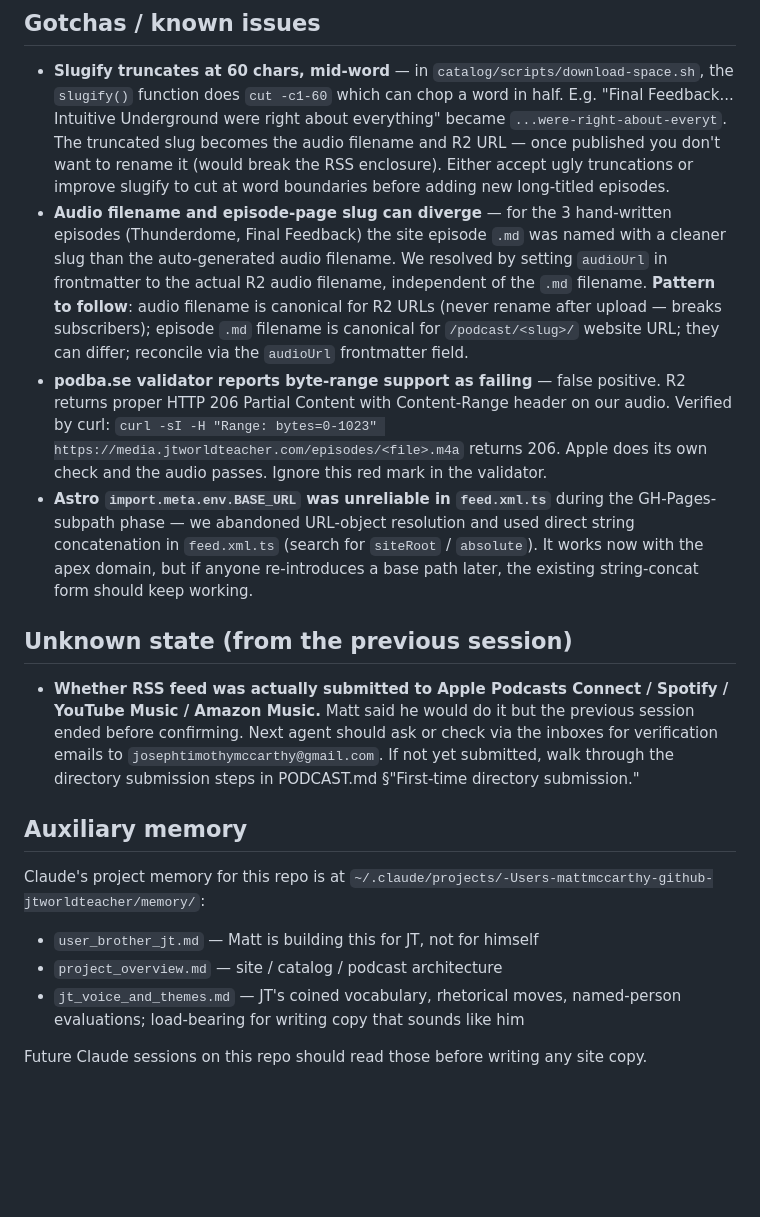
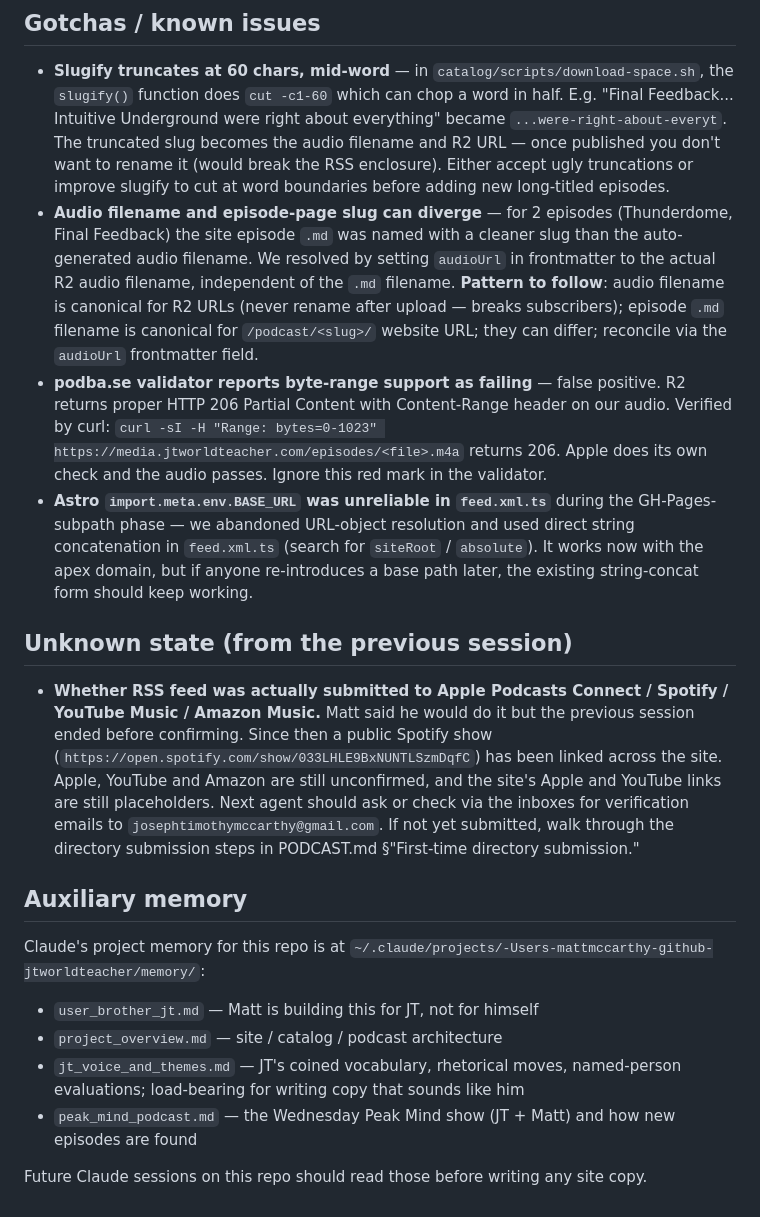
Before and after one commit to purple-phoenix/jtworldteacher, a Markdown page: PROGRESS.md, the part around one of its changes. GitHub-like rendering; blank space fills up the shorter version.

```diff
--- a/PROGRESS.md
+++ b/PROGRESS.md
@@ -132,13 +155,13 @@ jtworldteacher/
 ## Gotchas / known issues
 
 - **Slugify truncates at 60 chars, mid-word** — in `catalog/scripts/download-space.sh`, the `slugify()` function does `cut -c1-60` which can chop a word in half. E.g. "Final Feedback... Intuitive Underground were right about everything" became `...were-right-about-everyt`. The truncated slug becomes the audio filename and R2 URL — once published you don't want to rename it (would break the RSS enclosure). Either accept ugly truncations or improve slugify to cut at word boundaries before adding new long-titled episodes.
-- **Audio filename and episode-page slug can diverge** — for the 3 hand-written episodes (Thunderdome, Final Feedback) the site episode `.md` was named with a cleaner slug than the auto-generated audio filename. We resolved by setting `audioUrl` in frontmatter to the actual R2 audio filename, independent of the `.md` filename. **Pattern to follow**: audio filename is canonical for R2 URLs (never rename after upload — breaks subscribers); episode `.md` filename is canonical for `/podcast/<slug>/` website URL; they can differ; reconcile via the `audioUrl` frontmatter field.
+- **Audio filename and episode-page slug can diverge** — for 2 episodes (Thunderdome, Final Feedback) the site episode `.md` was named with a cleaner slug than the auto-generated audio filename. We resolved by setting `audioUrl` in frontmatter to the actual R2 audio filename, independent of the `.md` filename. **Pattern to follow**: audio filename is canonical for R2 URLs (never rename after upload — breaks subscribers); episode `.md` filename is canonical for `/podcast/<slug>/` website URL; they can differ; reconcile via the `audioUrl` frontmatter field.
 - **podba.se validator reports byte-range support as failing** — false positive. R2 returns proper HTTP 206 Partial Content with Content-Range header on our audio. Verified by curl: `curl -sI -H "Range: bytes=0-1023" https://media.jtworldteacher.com/episodes/<file>.m4a` returns 206. Apple does its own check and the audio passes. Ignore this red mark in the validator.
 - **Astro `import.meta.env.BASE_URL` was unreliable in `feed.xml.ts`** during the GH-Pages-subpath phase — we abandoned URL-object resolution and used direct string concatenation in `feed.xml.ts` (search for `siteRoot` / `absolute`). It works now with the apex domain, but if anyone re-introduces a base path later, the existing string-concat form should keep working.
 
 ## Unknown state (from the previous session)
 
-- **Whether RSS feed was actually submitted to Apple Podcasts Connect / Spotify / YouTube Music / Amazon Music.** Matt said he would do it but the previous session ended before confirming. Next agent should ask or check via the inboxes for verification emails to `josephtimothymccarthy@gmail.com`. If not yet submitted, walk through the directory submission steps in PODCAST.md §"First-time directory submission."
+- **Whether RSS feed was actually submitted to Apple Podcasts Connect / Spotify / YouTube Music / Amazon Music.** Matt said he would do it but the previous session ended before confirming. Since then a public Spotify show (`https://open.spotify.com/show/033LHLE9BxNUNTLSzmDqfC`) has been linked across the site. Apple, YouTube and Amazon are still unconfirmed, and the site's Apple and YouTube links are still placeholders. Next agent should ask or check via the inboxes for verification emails to `josephtimothymccarthy@gmail.com`. If not yet submitted, walk through the directory submission steps in PODCAST.md §"First-time directory submission."
 
 ## Auxiliary memory
 
@@ -146,5 +169,6 @@ Claude's project memory for this repo is at `~/.claude/projects/-Users-mattmccar
 - `user_brother_jt.md` — Matt is building this for JT, not for himself
 - `project_overview.md` — site / catalog / podcast architecture
 - `jt_voice_and_themes.md` — JT's coined vocabulary, rhetorical moves, named-person evaluations; load-bearing for writing copy that sounds like him
+- `peak_mind_podcast.md` — the Wednesday Peak Mind show (JT + Matt) and how new episodes are found
 
 Future Claude sessions on this repo should read those before writing any site copy.
```
Also changed, not shown: other parts of PROGRESS.md (+41 -18 lines), AGENTS.md (+2 -1 lines), PODCAST.md (+48 -28 lines).
